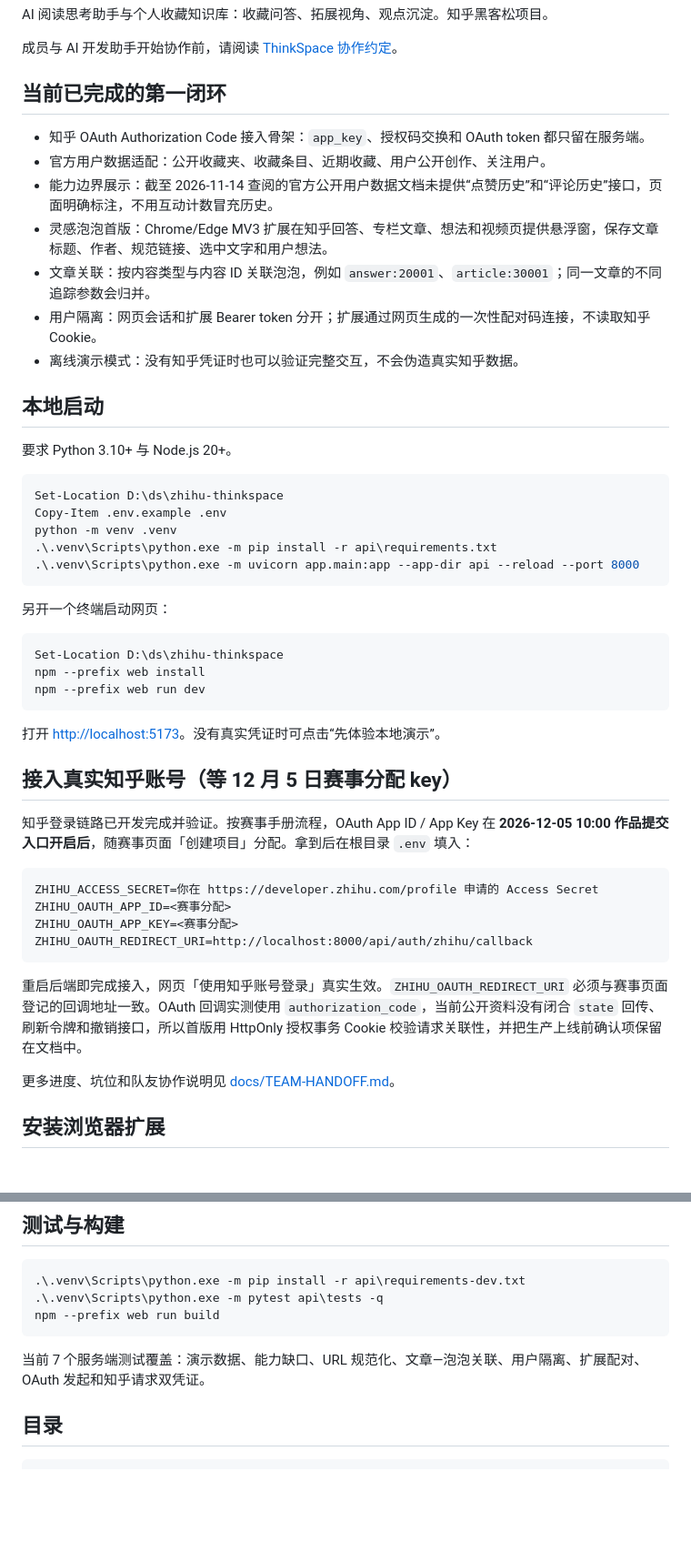
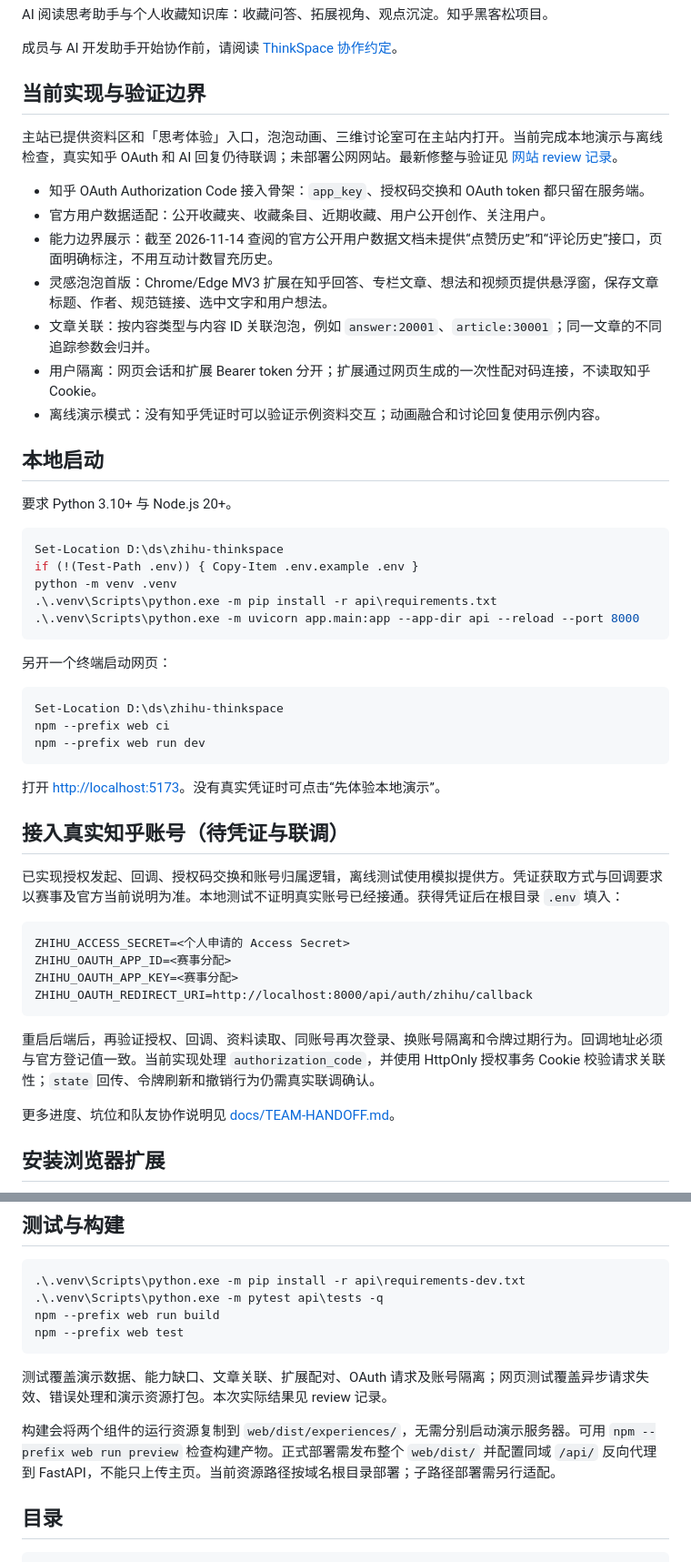
Before and after one commit to sgyh070804-create/zhihu-thinkspace, a Markdown page: README.md, 2 parts joined by grey strips. Shown at 91% size. Drawn GitHub-style; blank space fills up the shorter version.

Commit message:
fix(web): guard async state and integrate thought experiences

````diff
--- a/README.md
+++ b/README.md
@@ -4,7 +4,9 @@ AI 阅读思考助手与个人收藏知识库：收藏问答、拓展视角、
 
 成员与 AI 开发助手开始协作前，请阅读 [ThinkSpace 协作约定](AGENTS.md)。
 
-## 当前已完成的第一闭环
+## 当前实现与验证边界
+
+主站已提供资料区和「思考体验」入口，泡泡动画、三维讨论室可在主站内打开。当前完成本地演示与离线检查，真实知乎 OAuth 和 AI 回复仍待联调；未部署公网网站。最新修整与验证见 [网站 review 记录](docs/reviews/2026-11-18-site-review.md)。
 
 - 知乎 OAuth Authorization Code 接入骨架：`app_key`、授权码交换和 OAuth token 都只留在服务端。
 - 官方用户数据适配：公开收藏夹、收藏条目、近期收藏、用户公开创作、关注用户。
@@ -12,7 +14,7 @@ AI 阅读思考助手与个人收藏知识库：收藏问答、拓展视角、
 - 灵感泡泡首版：Chrome/Edge MV3 扩展在知乎回答、专栏文章、想法和视频页提供悬浮窗，保存文章标题、作者、规范链接、选中文字和用户想法。
 - 文章关联：按内容类型与内容 ID 关联泡泡，例如 `answer:20001`、`article:30001`；同一文章的不同追踪参数会归并。
 - 用户隔离：网页会话和扩展 Bearer token 分开；扩展通过网页生成的一次性配对码连接，不读取知乎 Cookie。
-- 离线演示模式：没有知乎凭证时也可以验证完整交互，不会伪造真实知乎数据。
+- 离线演示模式：没有知乎凭证时可以验证示例资料交互；动画融合和讨论回复使用示例内容。
 
 ## 本地启动
 
@@ -20,7 +22,7 @@ AI 阅读思考助手与个人收藏知识库：收藏问答、拓展视角、
 
 ```powershell
 Set-Location D:\ds\zhihu-thinkspace
-Copy-Item .env.example .env
+if (!(Test-Path .env)) { Copy-Item .env.example .env }
 python -m venv .venv
 .\.venv\Scripts\python.exe -m pip install -r api\requirements.txt
 .\.venv\Scripts\python.exe -m uvicorn app.main:app --app-dir api --reload --port 8000
@@ -30,24 +32,24 @@ python -m venv .venv
 
 ```powershell
 Set-Location D:\ds\zhihu-thinkspace
-npm --prefix web install
+npm --prefix web ci
 npm --prefix web run dev
 ```
 
 打开 <http://localhost:5173>。没有真实凭证时可点击“先体验本地演示”。
 
-## 接入真实知乎账号（等 12 月 5 日赛事分配 key）
+## 接入真实知乎账号（待凭证与联调）
 
-知乎登录链路已开发完成并验证。按赛事手册流程，OAuth App ID / App Key 在 **2026-12-05 10:00 作品提交入口开启后**，随赛事页面「创建项目」分配。拿到后在根目录 `.env` 填入：
+已实现授权发起、回调、授权码交换和账号归属逻辑，离线测试使用模拟提供方。凭证获取方式与回调要求以赛事及官方当前说明为准。本地测试不证明真实账号已经接通。获得凭证后在根目录 `.env` 填入：
 
 ```dotenv
-ZHIHU_ACCESS_SECRET=你在 https://developer.zhihu.com/profile 申请的 Access Secret
+ZHIHU_ACCESS_SECRET=<个人申请的 Access Secret>
 ZHIHU_OAUTH_APP_ID=<赛事分配>
 ZHIHU_OAUTH_APP_KEY=<赛事分配>
 ZHIHU_OAUTH_REDIRECT_URI=http://localhost:8000/api/auth/zhihu/callback
 ```
 
-重启后端即完成接入，网页「使用知乎账号登录」真实生效。`ZHIHU_OAUTH_REDIRECT_URI` 必须与赛事页面登记的回调地址一致。OAuth 回调实测使用 `authorization_code`，当前公开资料没有闭合 `state` 回传、刷新令牌和撤销接口，所以首版用 HttpOnly 授权事务 Cookie 校验请求关联性，并把生产上线前确认项保留在文档中。
+重启后端后，再验证授权、回调、资料读取、同账号再次登录、换账号隔离和令牌过期行为。回调地址必须与官方登记值一致。当前实现处理 `authorization_code`，并使用 HttpOnly 授权事务 Cookie 校验请求关联性；`state` 回传、令牌刷新和撤销行为仍需真实联调确认。
 
 更多进度、坑位和队友协作说明见 [docs/TEAM-HANDOFF.md](docs/TEAM-HANDOFF.md)。
 
@@ -67,9 +69,12 @@ ZHIHU_OAUTH_REDIRECT_URI=http://localhost:8000/api/auth/zhihu/callback
 .\.venv\Scripts\python.exe -m pip install -r api\requirements-dev.txt
 .\.venv\Scripts\python.exe -m pytest api\tests -q
 npm --prefix web run build
+npm --prefix web test
 ```
 
-当前 7 个服务端测试覆盖：演示数据、能力缺口、URL 规范化、文章—泡泡关联、用户隔离、扩展配对、OAuth 发起和知乎请求双凭证。
+测试覆盖演示数据、能力缺口、文章关联、扩展配对、OAuth 请求及账号隔离；网页测试覆盖异步请求失效、错误处理和演示资源打包。本次实际结果见 review 记录。
+
+构建会将两个组件的运行资源复制到 `web/dist/experiences/`，无需分别启动演示服务器。可用 `npm --prefix web run preview` 检查构建产物。正式部署需发布整个 `web/dist/` 并配置同域 `/api/` 反向代理到 FastAPI，不能只上传主页。当前资源路径按域名根目录部署；子路径部署需另行适配。
 
 ## 目录
 
````
Also changed, not shown: other parts of README.md (+1 -1 lines), AGENTS.md (+1 -0 lines), docs/TEAM-HANDOFF.md (+41 -61 lines), docs/reviews/2026-11-18-site-review.md (added, +65 -0 lines), docs/reviews/screenshots/site-debate-embedded.png (added), docs/reviews/screenshots/site-experiences-desktop.png (added), docs/reviews/screenshots/site-experiences-mobile.png (added), 13 other files.
